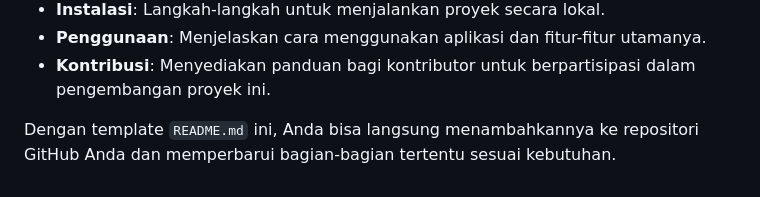
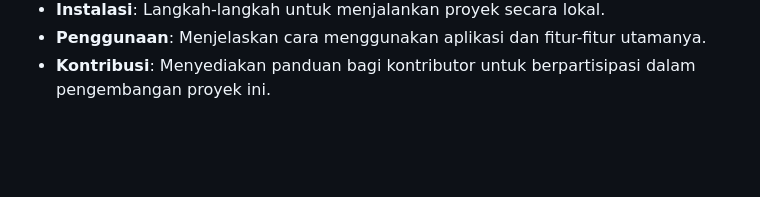
Before and after one commit to Vixsry/AI-Signal, a Markdown page: README.md, the part around the change. Rendered like a GitHub page; blank space fills up the shorter version.

```diff
--- a/README.md
+++ b/README.md
@@ -65,5 +65,3 @@ Terima kasih kepada pengembang dan komunitas yang telah berkontribusi untuk memb
 - **Instalasi**: Langkah-langkah untuk menjalankan proyek secara lokal.
 - **Penggunaan**: Menjelaskan cara menggunakan aplikasi dan fitur-fitur utamanya.
 - **Kontribusi**: Menyediakan panduan bagi kontributor untuk berpartisipasi dalam pengembangan proyek ini.
-
-Dengan template `README.md` ini, Anda bisa langsung menambahkannya ke repositori GitHub Anda dan memperbarui bagian-bagian tertentu sesuai kebutuhan.
```
